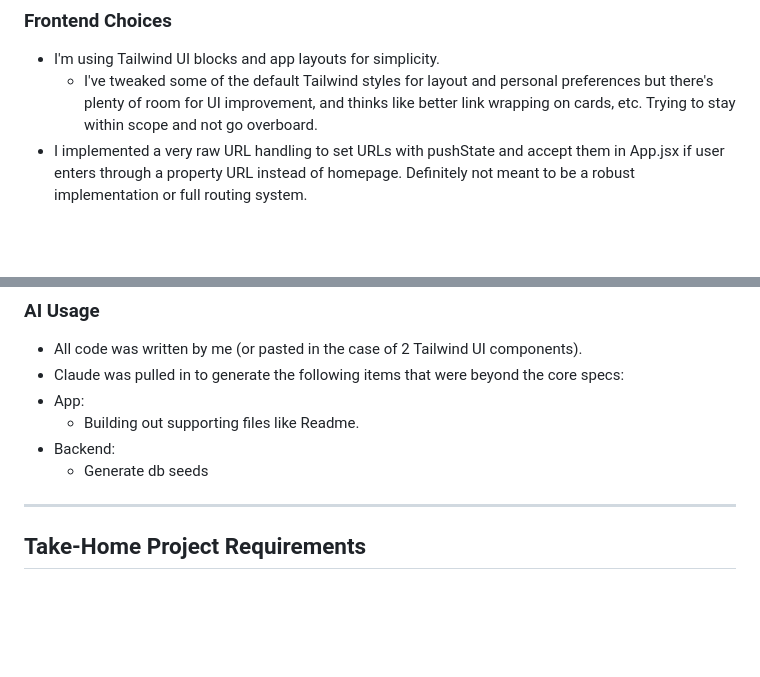
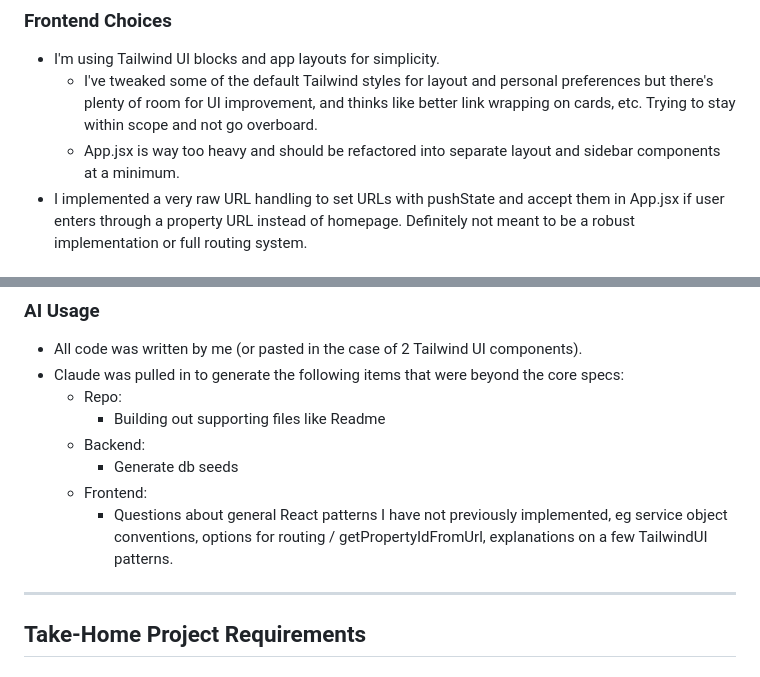
Before and after one commit to kanejamison/rent_iq, a Markdown page: README.md, 2 parts joined by grey strips. Drawn GitHub-style; blank space fills up the shorter version.

```diff
--- a/README.md
+++ b/README.md
@@ -143,6 +143,7 @@ npm run dev
 ### Frontend Choices
 - I'm using Tailwind UI blocks and app layouts for simplicity.
   - I've tweaked some of the default Tailwind styles for layout and personal preferences but there's plenty of room for UI improvement, and thinks like better link wrapping on cards, etc. Trying to stay within scope and not go overboard.
+  - App.jsx is way too heavy and should be refactored into separate layout and sidebar components at a minimum.
 - I implemented a very raw URL handling to set URLs with pushState and accept them in App.jsx if user enters through a property URL instead of homepage. Definitely not meant to be a robust implementation or full routing system.
 
 ### Repo Choices
@@ -176,10 +177,12 @@ curl -X DELETE http://localhost:3000/properties/11
 ### AI Usage
 - All code was written by me (or pasted in the case of 2 Tailwind UI components).
 - Claude was pulled in to generate the following items that were beyond the core specs:
-- App:
-  - Building out supporting files like Readme.
-- Backend:
-  - Generate db seeds
+  - Repo:
+    - Building out supporting files like Readme
+  - Backend:
+    - Generate db seeds
+  - Frontend:
+    - Questions about general React patterns I have not previously implemented, eg service object conventions, options for routing / getPropertyIdFromUrl, explanations on a few TailwindUI patterns.
 
 ---
 
```
